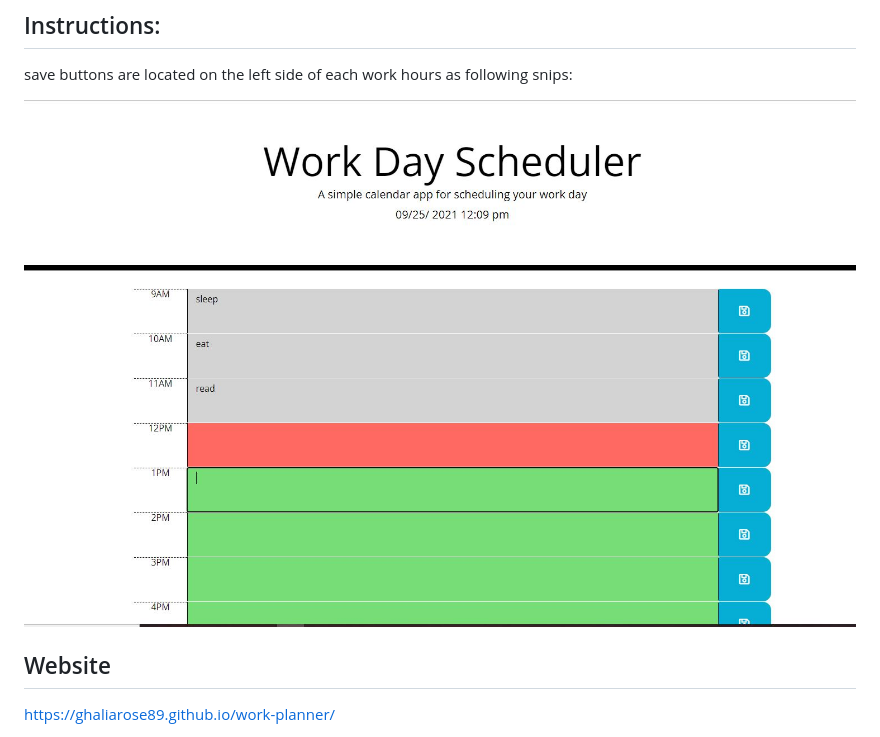
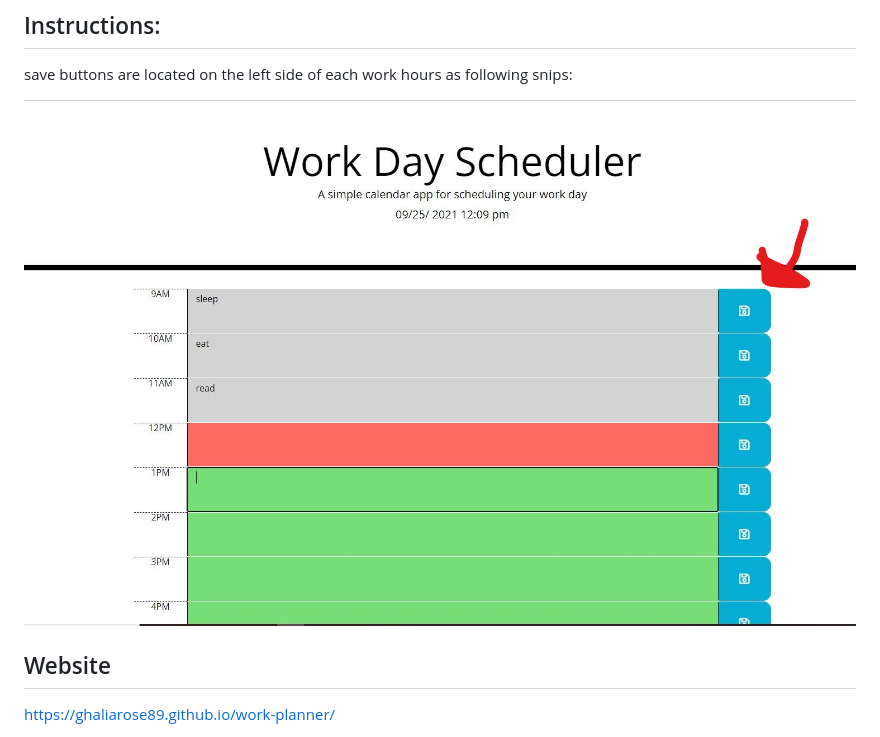
Before and after one commit to ghaliarose89/work-planner, a Markdown page: README.md, the part around the change. GitHub-like rendering; pictures changed too: assets/pictures/Capture1.JPG (added).

```diff
--- a/README.md
+++ b/README.md
@@ -18,7 +18,7 @@ This application allows to:
 save buttons are located on the left side of each work hours
 as  following snips:
 
-![ScreenShot](./assets/pictures/Capture.JPG)
+![ScreenShot](./assets/pictures/Capture1.JPG)
 
 
 ## Website
```
